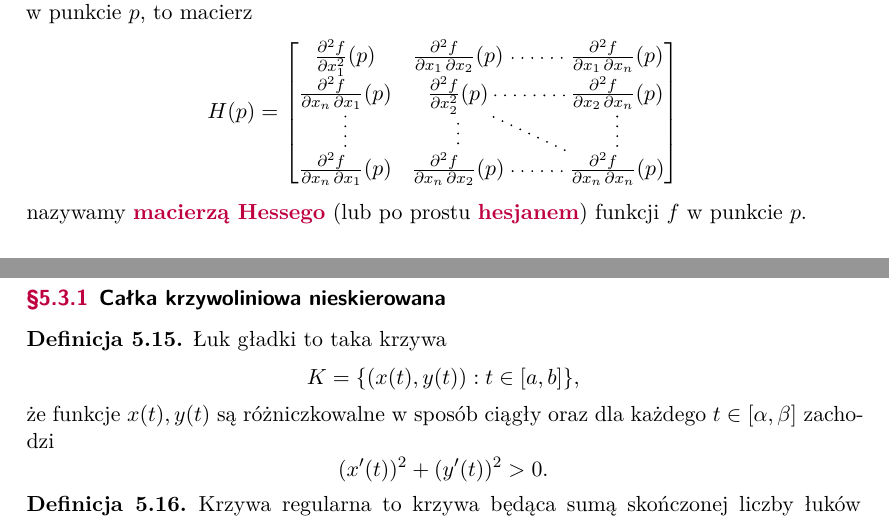
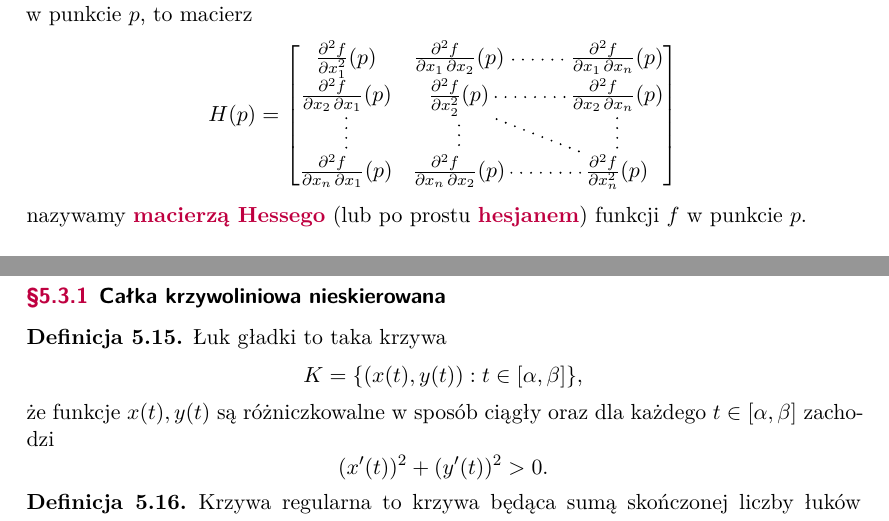
Before and after one commit to mdbrnowski/notes, a LaTeX paper (src/analiza/analiza.tex, which reads src/analiza/208_multivar_extrema.tex, src/analiza/209_multivar_conditional_extrema.tex, src/analiza/213_line_integrals.tex): two parts of pages 30 and 42 of 49, joined at a grey line, cut so that both start at the same text. The pictures show the PDF file pdf/analiza.pdf that the author committed with the source.

Commit message:
Minor fixes in analiza.tex

```diff
--- a/src/analiza/208_multivar_extrema.tex
+++ b/src/analiza/208_multivar_extrema.tex
@@ -53,9 +53,9 @@ Analogicznie definiujemy minimum lokalne.
     Jeśli funkcja $f : \RR^n \supset D \to \RR$ jest dwukrotnie różniczkowalna w punkcie $p$, to macierz
     \[ H(p) = \begin{bNiceMatrix}
         \frac{\p{}^2 f}{\p x_1^2}(p) & \frac{\p{}^2 f}{\p x_1 \p x_2}(p) & \Cdots & \frac{\p{}^2 f}{\p x_1 \p x_n}(p) \\
-        \frac{\p{}^2 f}{\p x_n \p x_1}(p) & \frac{\p{}^2 f}{\p x_2^2}(p) & \Cdots & \frac{\p{}^2 f}{\p x_2 \p x_n}(p) \\
+        \frac{\p{}^2 f}{\p x_2 \p x_1}(p) & \frac{\p{}^2 f}{\p x_2^2}(p) & \Cdots & \frac{\p{}^2 f}{\p x_2 \p x_n}(p) \\
         \Vdots & \Vdots & \Ddots & \Vdots \\
-        \frac{\p{}^2 f}{\p x_n \p x_1}(p) & \frac{\p{}^2 f}{\p x_n \p x_2}(p) & \Cdots & \frac{\p{}^2 f}{\p x_n \p x_n}(p) \\
+        \frac{\p{}^2 f}{\p x_n \p x_1}(p) & \frac{\p{}^2 f}{\p x_n \p x_2}(p) & \Cdots & \frac{\p{}^2 f}{\p x_n^2}(p) \\
     \end{bNiceMatrix} \]
     nazywamy \vocab{macierzą Hessego} (lub po prostu \vocab{hesjanem}) funkcji $f$ w punkcie $p$.
 \end{definition}
--- a/src/analiza/209_multivar_conditional_extrema.tex
+++ b/src/analiza/209_multivar_conditional_extrema.tex
@@ -31,7 +31,7 @@ Zachodzi twierdzenie analogiczne do twierdzenia \ref{t:necessity for local extre
     \[ H(p, \lambda) = \begin{bNiceMatrix}
         0 & \frac{\p g}{\p x_1}(p) & \frac{\p g}{\p x_2}(p) & \Cdots & \frac{\p g}{\p x_n}(p) \\
         \frac{\p g}{\p x_1}(p) & \frac{\p{}^2 L}{\p x_1^2}(p, \lambda) & \frac{\p{}^2 L}{\p x_1 \p x_2}(p, \lambda) & \Cdots & \frac{\p{}^2 L}{\p x_1 \p x_n}(p, \lambda) \\
-        \frac{\p g}{\p x_2}(p) & \frac{\p{}^2 L}{\p x_n \p x_1}(p, \lambda) & \frac{\p{}^2 L}{\p x_2^2}(p, \lambda) & \Cdots & \frac{\p{}^2 L}{\p x_2 \p x_n}(p, \lambda) \\
+        \frac{\p g}{\p x_2}(p) & \frac{\p{}^2 L}{\p x_2 \p x_1}(p, \lambda) & \frac{\p{}^2 L}{\p x_2^2}(p, \lambda) & \Cdots & \frac{\p{}^2 L}{\p x_2 \p x_n}(p, \lambda) \\
         \Vdots & \Vdots & \Vdots & \Ddots & \Vdots \\
         \frac{\p g}{\p x_n}(p) & \frac{\p{}^2 L}{\p x_n \p x_1}(p, \lambda) & \frac{\p{}^2 L}{\p x_n \p x_2}(p, \lambda) & \Cdots & \frac{\p{}^2 L}{\p x_n \p x_n}(p, \lambda)
     \end{bNiceMatrix} \]
--- a/src/analiza/213_line_integrals.tex
+++ b/src/analiza/213_line_integrals.tex
@@ -1,7 +1,7 @@
 \subsubsection{Całka krzywoliniowa nieskierowana}
 \begin{definition}
     Łuk gładki to taka krzywa
-    \[ K = \{(x(t), y(t)) : t \in [a, b]\}, \]
+    \[ K = \{(x(t), y(t)) : t \in [\alpha, \beta]\}, \]
     że funkcje $x(t), y(t)$ są różniczkowalne w sposób ciągły oraz dla każdego $t \in [\alpha, \beta]$ zachodzi
     \[ (x'(t))^2 + (y'(t))^2 > 0. \]
 \end{definition}
```
Also changed, not shown: src/analiza/analiza.tex (+1 -1 lines), pdf/analiza.pdf.
